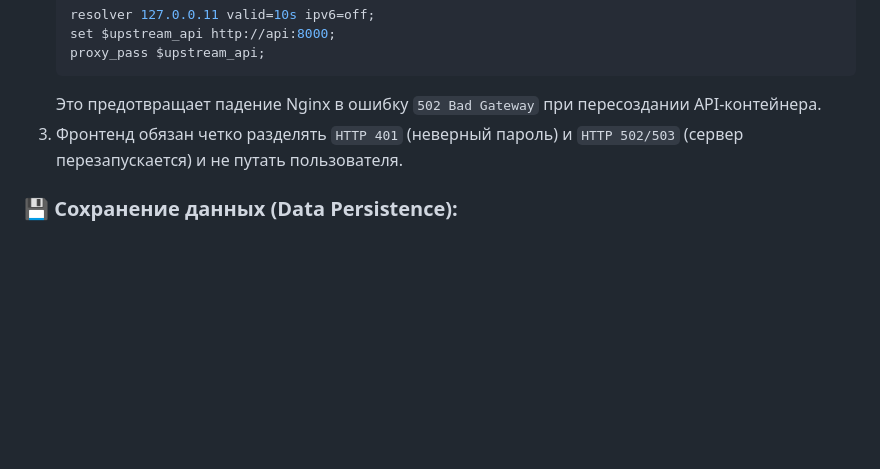
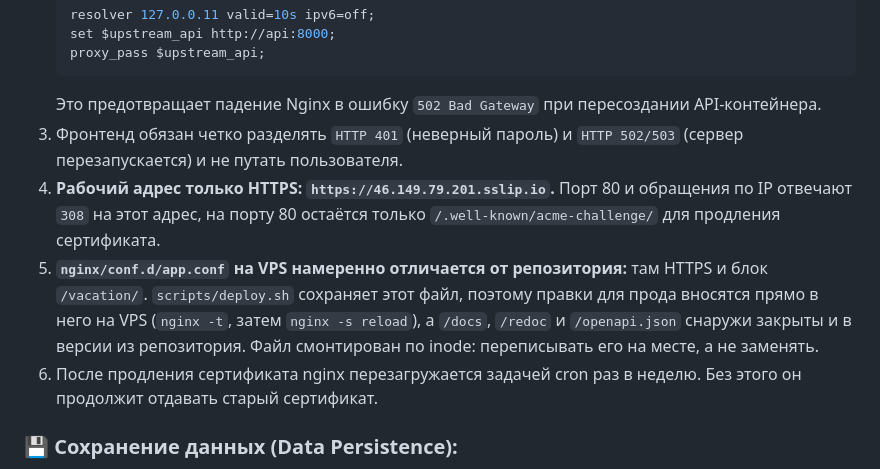
Before and after one commit to AnanyevMA/WB_FBS_VRTN, a Markdown page: PROJECT_RULES.md, the part around the change. Rendered like a GitHub page; blank space fills up the shorter version.

Commit message:
docs(rules): record the HTTPS-only address and production nginx rules
Co-Authored-By: Claude Opus 5.5 <noreply@anthropic.com>

````diff
--- a/PROJECT_RULES.md
+++ b/PROJECT_RULES.md
@@ -212,6 +212,9 @@ WB FBS Manager
    ```
    Это предотвращает падение Nginx в ошибку `502 Bad Gateway` при пересоздании API-контейнера.
 3. Фронтенд обязан четко разделять `HTTP 401` (неверный пароль) и `HTTP 502/503` (сервер перезапускается) и не путать пользователя.
+4. **Рабочий адрес только HTTPS: `https://46.149.79.201.sslip.io`.** Порт 80 и обращения по IP отвечают `308` на этот адрес, на порту 80 остаётся только `/.well-known/acme-challenge/` для продления сертификата.
+5. **`nginx/conf.d/app.conf` на VPS намеренно отличается от репозитория:** там HTTPS и блок `/vacation/`. `scripts/deploy.sh` сохраняет этот файл, поэтому правки для прода вносятся прямо в него на VPS (`nginx -t`, затем `nginx -s reload`), а `/docs`, `/redoc` и `/openapi.json` снаружи закрыты и в версии из репозитория. Файл смонтирован по inode: переписывать его на месте, а не заменять.
+6. После продления сертификата nginx перезагружается задачей cron раз в неделю. Без этого он продолжит отдавать старый сертификат.
 
 ### 💾 Сохранение данных (Data Persistence):
 * **КАТЕГОРИЧЕСКИ ЗАПРЕЩЕНО** использовать команду `docker compose down -v` (ключ `-v` безвозвратно уничтожает тома PostgreSQL).
````
